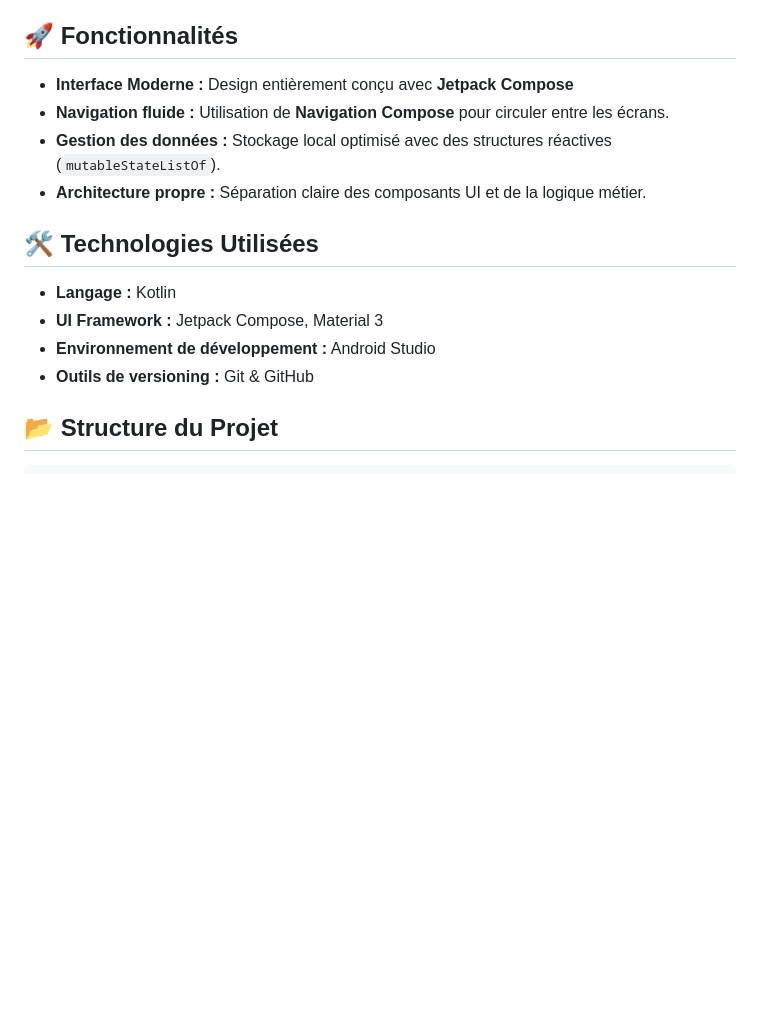
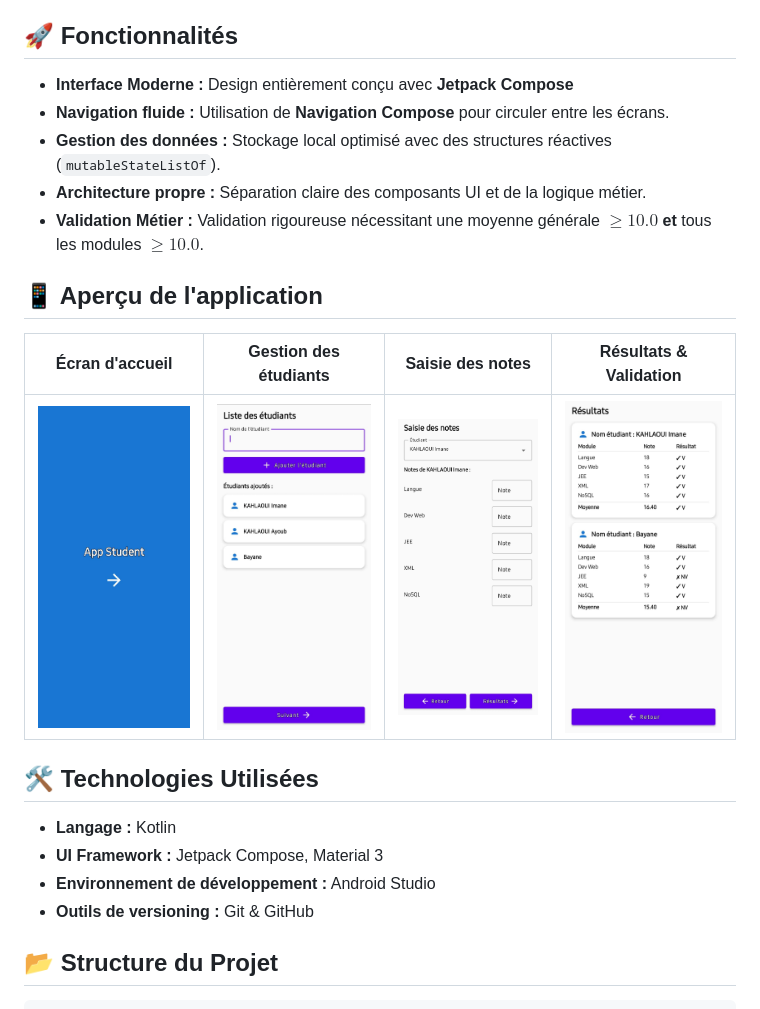
Before and after one commit to imane-kahlaoui/student-management-app, a Markdown page: README.md, the part around the change. GitHub-like rendering; pictures changed too: screenshots/Ajout_etudiant.jpeg (added), screenshots/Resultats.jpeg (added), screenshots/Saisie_des_notes.jpeg (added); blank space fills up the shorter version.

Commit message:
docs: add final README and application screenshots

````diff
--- a/README.md
+++ b/README.md
@@ -3,16 +3,23 @@
 Application mobile Android développée en **Kotlin** avec **Jetpack Compose**, conçue pour la gestion et le suivi des étudiants. Ce projet a été réalisé dans le cadre de mon parcours en ingénierie logicielle.
 
 ## 🚀 Fonctionnalités
-* **Interface Moderne :** Design entièrement conçu avec **Jetpack Compose**
-* **Navigation fluide :** Utilisation de **Navigation Compose** pour circuler entre les écrans.
-* **Gestion des données :** Stockage local optimisé avec des structures réactives (`mutableStateListOf`).
-* **Architecture propre :** Séparation claire des composants UI et de la logique métier.
+- **Interface Moderne :** Design entièrement conçu avec **Jetpack Compose**
+- **Navigation fluide :** Utilisation de **Navigation Compose** pour circuler entre les écrans.
+- **Gestion des données :** Stockage local optimisé avec des structures réactives (`mutableStateListOf`).
+- **Architecture propre :** Séparation claire des composants UI et de la logique métier.
+- **Validation Métier :** Validation rigoureuse nécessitant une moyenne générale $\ge 10.0$ **et** tous les modules $\ge 10.0$.
+
+## 📱 Aperçu de l'application
+
+| Écran d'accueil | Gestion des étudiants | Saisie des notes | Résultats & Validation |
+| :---: | :---: | :---: | :---: |
+| ![Accueil](screenshots/accueil.jpeg) | ![Étudiants](screenshots/Ajout_etudiant.jpeg) | ![Notes](screenshots/Saisie_des_notes.jpeg) | ![Résultats](screenshots/Resultats.jpeg) |
 
 ## 🛠️ Technologies Utilisées
-* **Langage :** Kotlin
-* **UI Framework :** Jetpack Compose, Material 3
-* **Environnement de développement :** Android Studio
-* **Outils de versioning :** Git & GitHub
+- **Langage :** Kotlin
+- **UI Framework :** Jetpack Compose, Material 3
+- **Environnement de développement :** Android Studio
+- **Outils de versioning :** Git & GitHub
 
 ## 📂 Structure du Projet
 ```text
````
